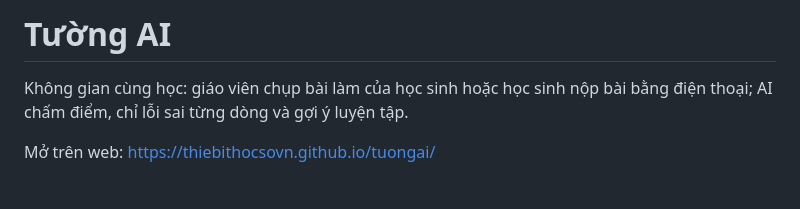
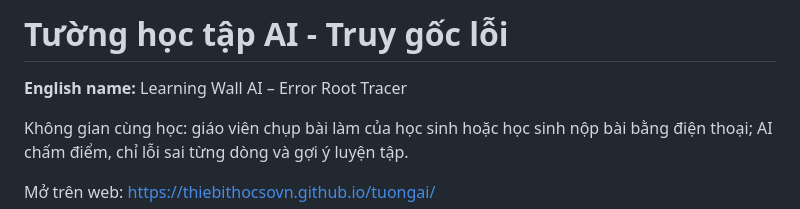
Before and after one commit to thiebithocsovn/tuongai, a Markdown page: README.md, the part around the change. Drawn GitHub-style; blank space fills up the shorter version.

Commit message:
Document bilingual product name

```diff
--- a/README.md
+++ b/README.md
@@ -1,4 +1,6 @@
-# Tường AI
+# Tường học tập AI - Truy gốc lỗi
+
+**English name:** Learning Wall AI – Error Root Tracer
 
 Không gian cùng học: giáo viên chụp bài làm của học sinh hoặc học sinh nộp bài bằng điện thoại; AI chấm điểm, chỉ lỗi sai từng dòng và gợi ý luyện tập.
 
```
